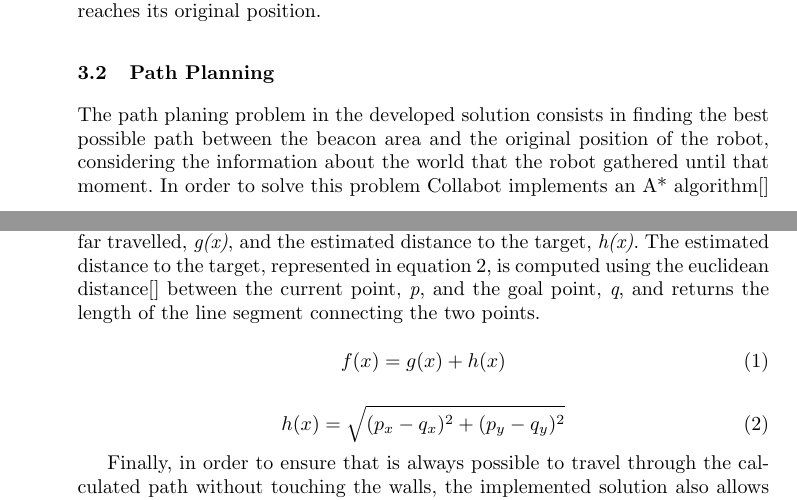
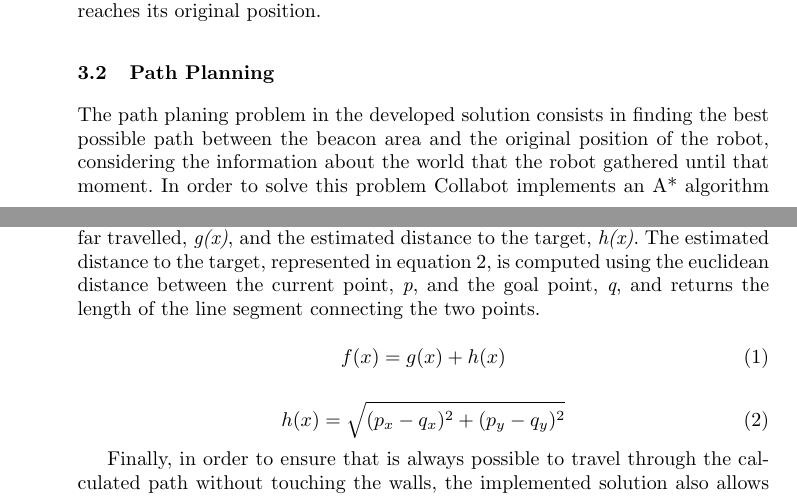
Before and after one commit to helderasmoreira/collaborative-ciber-mouse, a LaTeX thesis (paperPontesVarela/report.tex): two parts of pages 6 and 7 of 12, joined at a grey line, cut so that both start at the same text. Compiled offline with pdfLaTeX.

Commit message:
Fixed typo

```diff
--- a/paperPontesVarela/report.tex
+++ b/paperPontesVarela/report.tex
@@ -160,11 +160,11 @@ In order to make the robots return to their original position the robot uses the
 
 \subsection{Path Planning}
 \label{sec:path-planning}
-The path planing problem in the developed solution consists in finding the best possible path between the beacon area and the original position of the robot, considering the information about the world that the robot gathered until that moment. In order to solve this problem Collabot implements an A* algorithm[] in the Path Planning module. The A* algorithm uses a best-first search based on an heuristic to find the path with the lower cost between the initial and goal points in a map.
+The path planing problem in the developed solution consists in finding the best possible path between the beacon area and the original position of the robot, considering the information about the world that the robot gathered until that moment. In order to solve this problem Collabot implements an A* algorithm in the Path Planning module. The A* algorithm uses a best-first search based on an heuristic to find the path with the lower cost between the initial and goal points in a map.
 
 The Path Planning module is composed by two classes, Node and PathFinder, and it implementation is not coupled to the robotic agent implementation, meaning that this module could be used to solve any problem requiring the shortest path between two points in a two dimensional matrix of doubles. Each cell of the the matrix encapsulates the cost of travelling through that cell, however if the value of a cell is higher than a preset value, the cell is considered to have an obstacle and so is not traversable. Furthermore, all the surrounding cells of a cell are considered as a neighbour, therefore in best possible situation a cell can have 8 neighbours. A cell that is not traversable is not considered as a neighbour of any cell.
 
-To find the best possible path between two points the A* uses an heuristic function to determine the order in which nodes are visited during the search for that path. Equation 1 defines the cost function \textit{f(x)} as the sum of the distance so far travelled, \textit{g(x)}, and the estimated distance to the target, \textit{h(x)}. The estimated distance to the target, represented in equation 2, is computed using the euclidean distance[] between the current point, \textit{p}, and the goal point, \textit{q}, and returns the length of the line segment connecting the two points.
+To find the best possible path between two points the A* uses an heuristic function to determine the order in which nodes are visited during the search for that path. Equation 1 defines the cost function \textit{f(x)} as the sum of the distance so far travelled, \textit{g(x)}, and the estimated distance to the target, \textit{h(x)}. The estimated distance to the target, represented in equation 2, is computed using the euclidean distance between the current point, \textit{p}, and the goal point, \textit{q}, and returns the length of the line segment connecting the two points.
 
 \begin{equation}
 f(x) = g(x) + h(x)
```
Also changed, not shown: paperPontesVarela/report.pdf.
